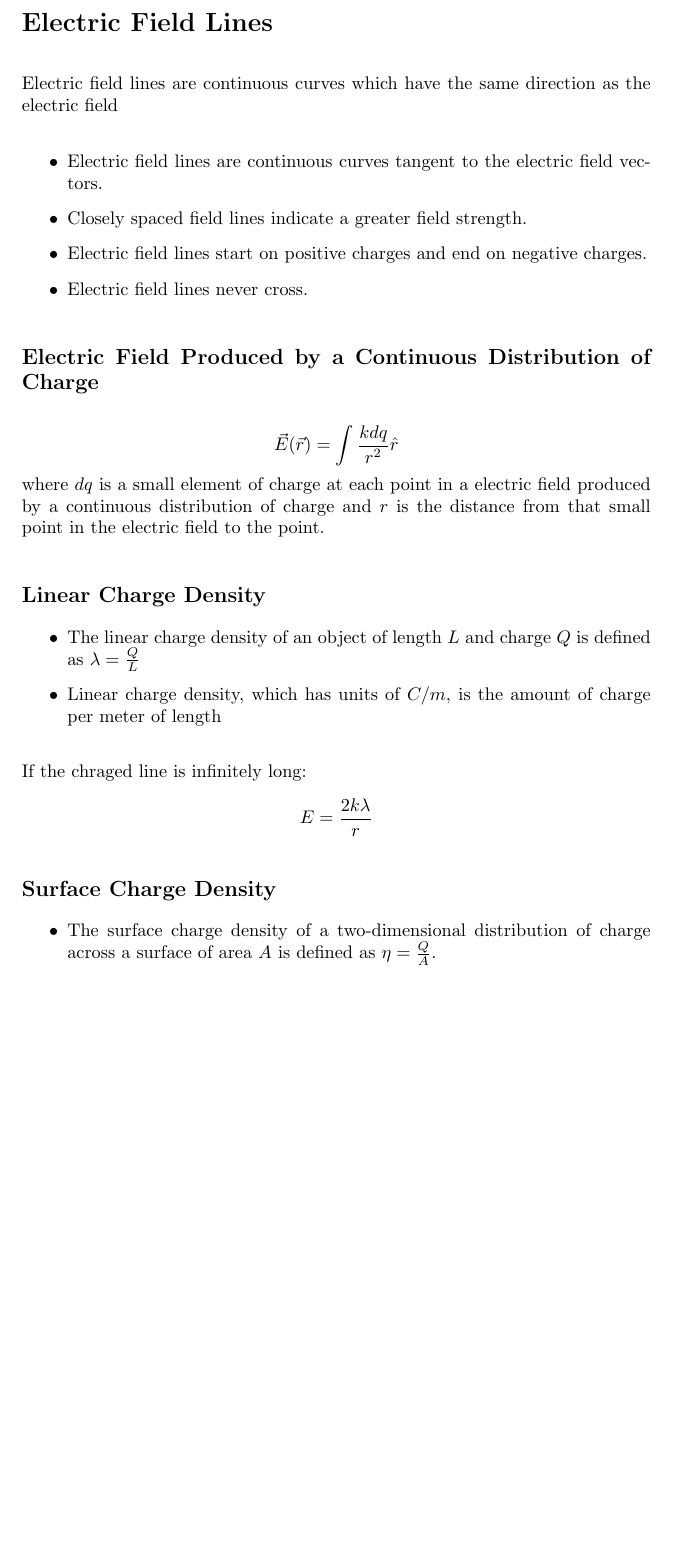
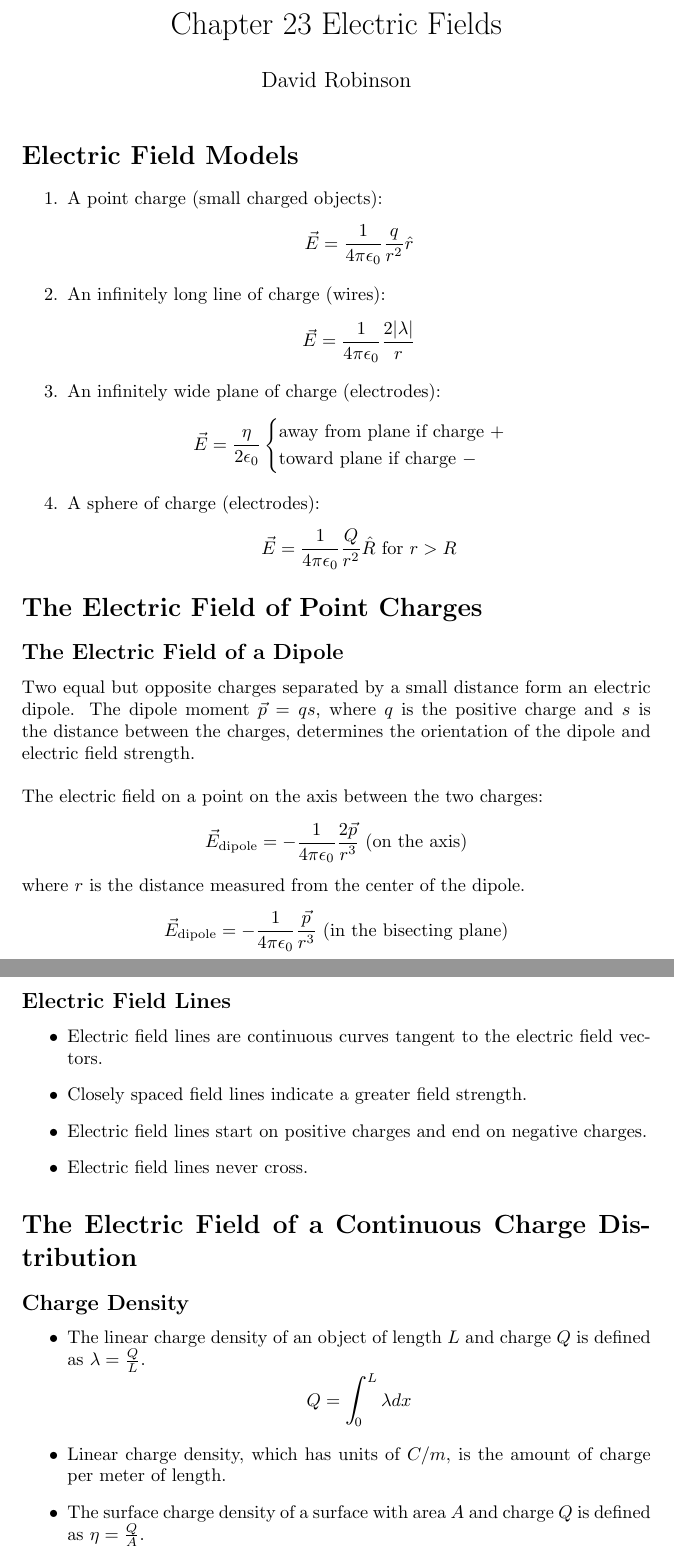
Before and after one commit to DRobinson4105/UCF, a LaTeX document (PHY2049/electric_fields.tex): part of page 1 of 2 before the commit and two parts of pages 1 and 2 of 3 after it, the two joined at a grey line, cut at the place of the change, the shorter picture padded with empty space. Compiled offline with pdfLaTeX.

Commit message:
Physics Chapter 23

```diff
--- a/PHY2049/electric_fields.tex
+++ b/PHY2049/electric_fields.tex
@@ -1,11 +1,46 @@
 \documentclass{article}
 \usepackage{amsmath}
+\usepackage{bigints}
+
+\title{Chapter 23 Electric Fields}
+\author{David Robinson}
+\date{}
+\setlength{\parindent}{0pt}
 
 \begin{document}
-\setlength{\parindent}{0pt}
-\setlength{\parskip}{1em}
-\section*{Electric Field Lines}
-Electric field lines are continuous curves which have the same direction as the electric field
+\maketitle
+
+\section*{Electric Field Models}
+
+\begin{enumerate}
+    \item A point charge (small charged objects):
+    \[\vec{E}=\frac{1}{4\pi\epsilon_0}\frac{q}{r^2}\hat{r}\]
+    \item An infinitely long line of charge (wires):
+    \[\vec{E}=\frac{1}{4\pi\epsilon_0}\frac{2|\lambda |}{r}\]
+    \item An infinitely wide plane of charge (electrodes):
+    \[\vec{E}=\frac{\eta}{2\epsilon_0}\begin{cases}
+        \text{away from plane if charge } + \\
+        \text{toward plane if charge } -
+    \end{cases}\]
+    \item A sphere of charge (electrodes):
+    \[\vec{E}=\frac{1}{4\pi\epsilon_0}\frac{Q}{r^2}\hat{R}\text{ for }r > R\]
+\end{enumerate}
+
+\section*{The Electric Field of Point Charges}
+
+\subsection*{The Electric Field of a Dipole}
+
+Two equal but opposite charges separated by a small distance form an electric dipole. The dipole
+moment $\vec{p}=qs$, where $q$ is the positive charge and $s$ is the distance between the charges,
+determines the orientation of the dipole and electric field strength. \newline
+
+The electric field on a point on the axis between the two charges:
+\[\vec{E}_{\text{dipole}}=-\frac{1}{4\pi\epsilon_0}\frac{2\vec{p}}{r^3} \text{ (on the axis)}\]
+where $r$ is the distance measured from the center of the dipole.
+\[\vec{E}_{\text{dipole}}=-\frac{1}{4\pi\epsilon_0}\frac{\vec{p}}{r^3}
+\text{ (in the bisecting plane)}\]
+
+\subsection*{Electric Field Lines}
 
 \begin{itemize}
     \item Electric field lines are continuous curves tangent to the electric field vectors.
@@ -14,25 +49,15 @@ Electric field lines are continuous curves which have the same direction as the
     \item Electric field lines never cross.
 \end{itemize}
 
-\subsection*{Electric Field Produced by a Continuous Distribution of Charge}
-\[\vec{E}(\vec{r})=\int \frac{kdq}{r^2}\hat{r}\]
-where $dq$ is a small element of charge at each point in a electric field produced by a continuous
-distribution of charge and $r$ is the distance from that small point in the electric field to the
-point.
+\section*{The Electric Field of a Continuous Charge Distribution}
 
-\subsection*{Linear Charge Density}
+\subsection*{Charge Density}
 \begin{itemize}
     \item The linear charge density of an object of length $L$ and charge $Q$ is defined as
-    $\lambda=\frac{Q}{L}$
+    $\lambda=\frac{Q}{L}$.
+    \[Q=\bigintssss_0^L\lambda dx\]
     \item Linear charge density, which has units of $C/m$, is the amount of charge per meter of
-    length
-\end{itemize}
-
-If the chraged line is infinitely long:
-\[E=\frac{2k\lambda}{r}\]
-
-\subsection*{Surface Charge Density}
-\begin{itemize}
-    \item The surface charge density of a two-dimensional distribution of charge across a surface
-    of area $A$ is defined as $\eta = \frac{Q}{A}$.
+    length.
+    \item The surface charge density of a surface with area $A$ and charge $Q$ is defined as
+    $\eta=\frac{Q}{A}$.
     \item Surface charge density, which has units of $C/m^2$, is the amount of charge per square
```
Also changed, not shown: PHY2049/electric_field.tex (deleted, +0 -81 lines), PHY2049/electric_field.pdf (deleted), PHY2049/electric_fields.pdf, PHY2049/electric_fields.tex (40 more changed lines).
